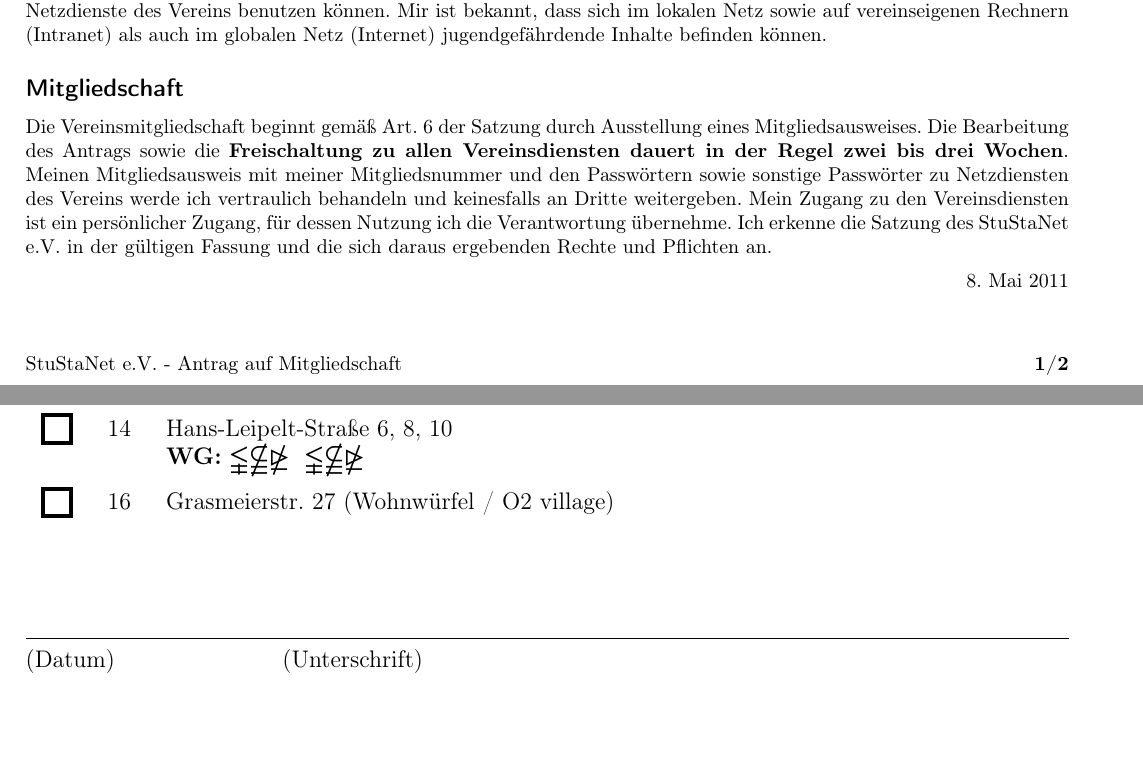
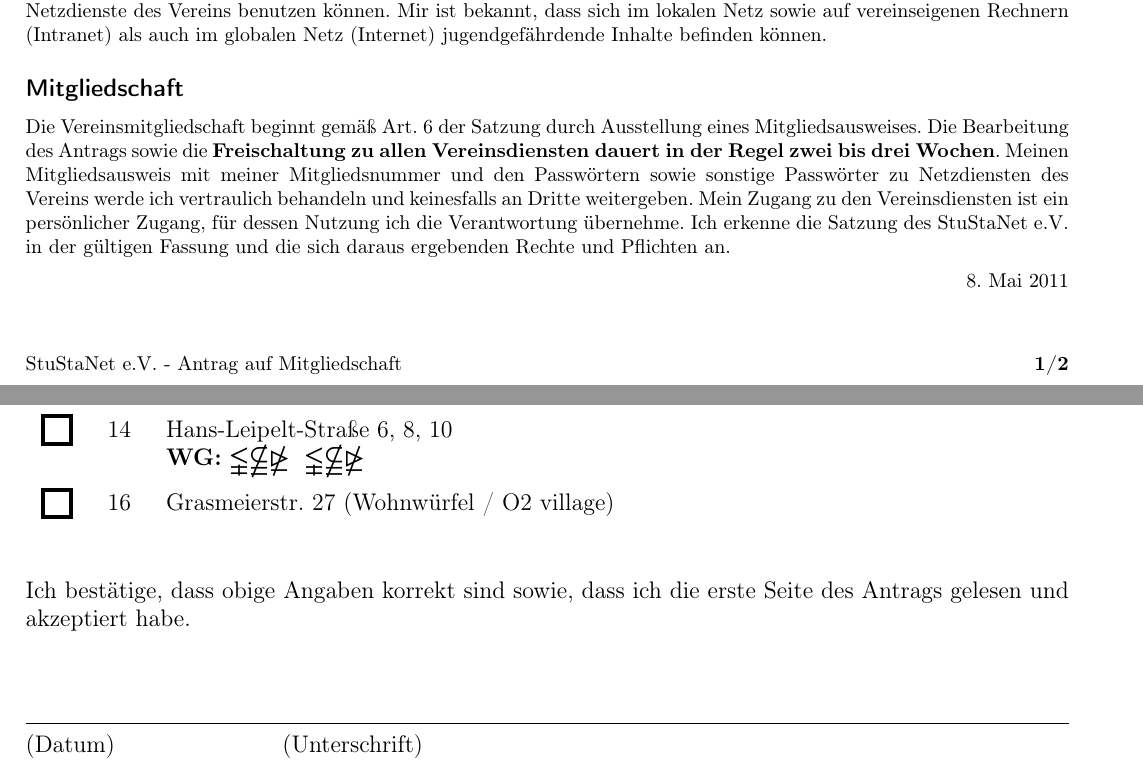
Before and after one commit to stustanet/mitgliedsantrag, a LaTeX document (mitgliedsantrag.tex): two parts of pages 1 and 2 of 2, joined at a grey line, cut so that both start at the same text, the shorter picture padded with empty space. Compiled offline with pdfLaTeX.

Commit message:
fix typos

```diff
--- a/mitgliedsantrag.tex
+++ b/mitgliedsantrag.tex
@@ -126,7 +126,7 @@
 \ifthenelse{\boolean{frakfamily}}{\yinipar{M}}{M}ir ist bekannt, dass es zu Einbruchsversuchen in das Netz und aller daran angeschlossenen Rechner kommen kann. Dabei kann es auch zu Datenspionage und Datenverlusten auf meiner angeschlossenen Hardware kommen. Ich bin selbst für die Datensicherheit auf meinem Rechner verantwortlich. Auch ist mir bekannt, dass es durch Schädlingsprogramme zu Störungen im Netzbetrieb sowie Datenspionage und Datenverlusten auf meiner angeschlossener Hardware kommen kann. Ich bin selbst für den Schutz meines Rechners verantwortlich und bin darüber hinaus verpf1ichtel sicherzustellen, dass meine ans Netz angeschlossenen Geräte nicht die Betriebssicherheit des Netzes gefährden oder Schädlingsprogramme verbreiten. Außerdem verhindere ich wirksam, dass Minderjährige von meiner Wohnung aus das Computernetz und die Netzdienste des Vereins benutzen können. Mir ist bekannt, dass sich im lokalen Netz sowie auf vereinseigenen Rechnern (Intranet) als auch im globalen Netz (Internet) jugendgefährdende Inhalte befinden können.
 
 \subsection*{Mitgliedschaft}
-\ifthenelse{\boolean{frakfamily}}{\yinipar{D}}{D}ie Vereinsmitgliedschaft beginnt gemäß Art. 6 der Satzung durch Ausstellung eines Mitgliedsausweises. Die Bearbeitung des Antrags sowie die \textbf{Freischaltung zu allen Vereinsdiensten dauert in der Regel zwei bis drei Wochen}. Meinen Mitgliedsausweis mit meiner Mitgliedsnummer und den Passwörtern sowie sonstige Passwörter zu Netzdiensten des Vereins werde ich vertraulich behandeln und keinesfalls an Dritte weitergeben. Mein Zugang zu den Vereinsdiensten ist ein persönlicher Zugang, für dessen Nutzung ich die Verantwortung übernehme. Ich erkenne die Satzung des StuStaNet e.V. in der gültigen Fassung und die sich daraus ergebenden Rechte und Pflichten an.
+\ifthenelse{\boolean{frakfamily}}{\yinipar{D}}{D}ie Vereinsmitgliedschaft beginnt gemäß Art. 6 der Satzung durch Ausstellung eines Mitgliedsausweises. Die Bearbeitung des Antrags sowie die \textbf{Freischaltung zu allen Vereinsdiensten dauert in der Regel zwei bis drei Wochen}. Meinen Mitgliedsausweis mit meiner Mitgliedsnummer und den Passwörtern sowie sonstige Passwörter zu Netzdiensten des Vereins werde ich vertraulich behandeln und keinesfalls an Dritte weitergeben. Mein Zugang zu den Vereinsdiensten ist ein persönlicher Zugang, für dessen Nutzung ich die Verantwortung übernehme. Ich erkenne die Satzung des StuStaNet~e.V. in der gültigen Fassung und die sich daraus ergebenden Rechte und Pflichten an.
 
 \medskip
 
@@ -194,6 +194,8 @@
 
 \vfill
 \vfill
+Ich bestätige, dass obige Angaben korrekt sind sowie, dass ich die erste Seite des Antrags gelesen und akzeptiert habe.
+\vspace{3em}
 
 \hrulefill \\
 (Datum) \hfill (Unterschrift) \hspace{\stretch{4}}
```
Also changed, not shown: mitgliedsantrag.tex (4 more changed lines).
